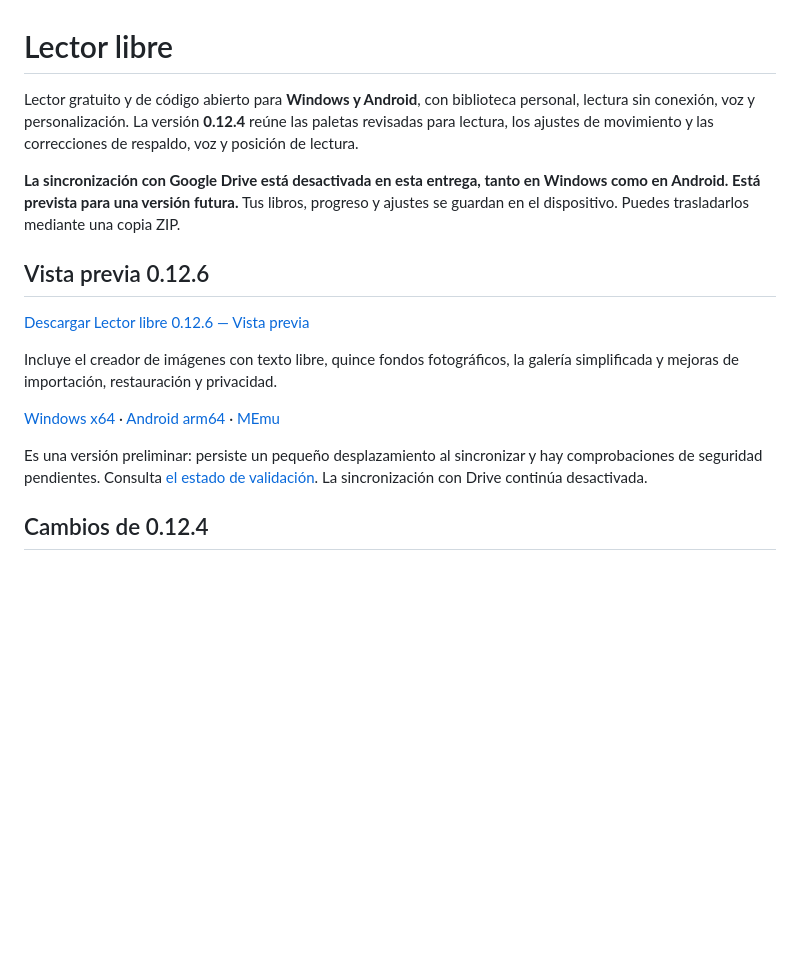
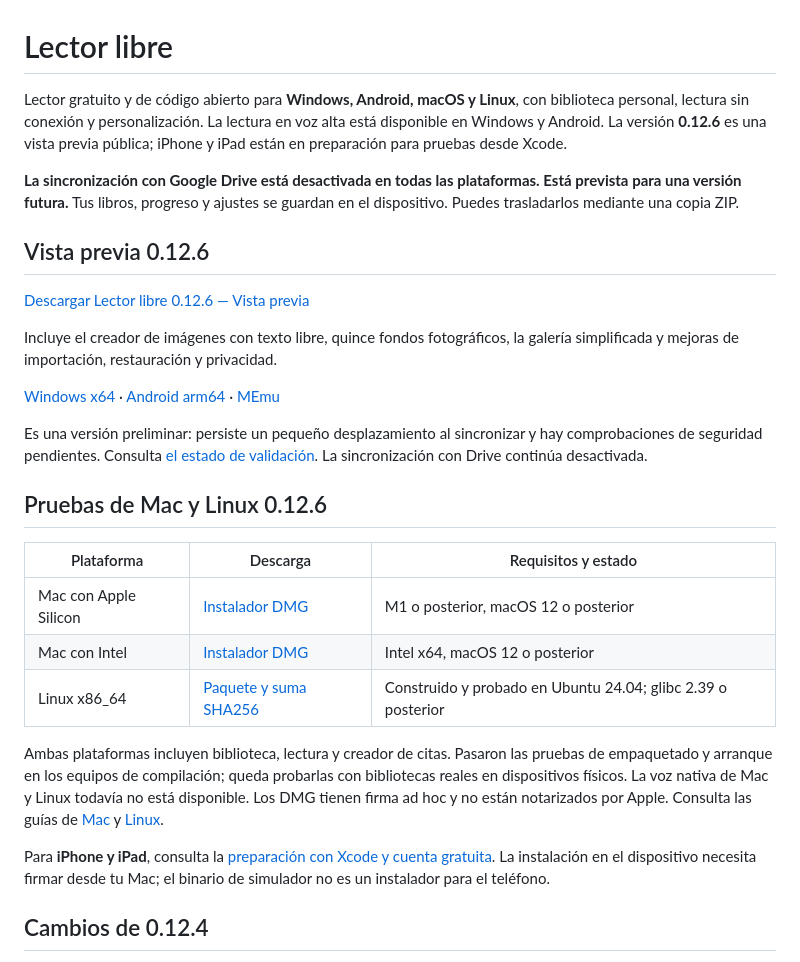
Before and after one commit to darckartss19/lector-libre, a Markdown page: README.md, the part around the change. Rendered like a GitHub page; blank space fills up the shorter version.

Commit message:
docs: publish macOS and Linux downloads and iOS preparation status

```diff
--- a/README.md
+++ b/README.md
@@ -1,8 +1,8 @@
 # Lector libre
 
-Lector gratuito y de código abierto para **Windows y Android**, con biblioteca personal, lectura sin conexión, voz y personalización. La versión **0.12.4** reúne las paletas revisadas para lectura, los ajustes de movimiento y las correcciones de respaldo, voz y posición de lectura.
+Lector gratuito y de código abierto para **Windows, Android, macOS y Linux**, con biblioteca personal, lectura sin conexión y personalización. La lectura en voz alta está disponible en Windows y Android. La versión **0.12.6** es una vista previa pública; iPhone y iPad están en preparación para pruebas desde Xcode.
 
-**La sincronización con Google Drive está desactivada en esta entrega, tanto en Windows como en Android. Está prevista para una versión futura.** Tus libros, progreso y ajustes se guardan en el dispositivo. Puedes trasladarlos mediante una copia ZIP.
+**La sincronización con Google Drive está desactivada en todas las plataformas. Está prevista para una versión futura.** Tus libros, progreso y ajustes se guardan en el dispositivo. Puedes trasladarlos mediante una copia ZIP.
 
 ## Vista previa 0.12.6
 
@@ -13,6 +13,24 @@ Incluye el creador de imágenes con texto libre, quince fondos fotográficos, la
 [Windows x64](https://github.com/darckartss19/lector-libre/releases/download/v0.12.6-preview.1/Lector-libre-0.12.6-Windows.exe) · [Android arm64](https://github.com/darckartss19/lector-libre/releases/download/v0.12.6-preview.1/Lector-libre-0.12.6-Android-arm64.apk) · [MEmu](https://github.com/darckartss19/lector-libre/releases/download/v0.12.6-preview.1/Lector-libre-0.12.6-MEmu.apk)
 
 Es una versión preliminar: persiste un pequeño desplazamiento al sincronizar y hay comprobaciones de seguridad pendientes. Consulta [el estado de validación](docs/VALIDACION-0.12.6.md). La sincronización con Drive continúa desactivada.
+
+## Pruebas de Mac y Linux 0.12.6
+
+| Plataforma | Descarga | Requisitos y estado |
+| --- | --- | --- |
+| Mac con Apple Silicon | [Instalador DMG](https://github.com/darckartss19/lector-libre/releases/download/v0.12.6-macos-preview.1/Lector-libre-0.12.6-macOS-Apple-Silicon.dmg) | M1 o posterior, macOS 12 o posterior |
+| Mac con Intel | [Instalador DMG](https://github.com/darckartss19/lector-libre/releases/download/v0.12.6-macos-preview.1/Lector-libre-0.12.6-macOS-Intel.dmg) | Intel x64, macOS 12 o posterior |
+| Linux x86_64 | [Paquete y suma SHA256](https://github.com/darckartss19/lector-libre/releases/tag/v0.12.6-linux-preview.1) | Construido y probado en Ubuntu 24.04; glibc 2.39 o posterior |
+
+Ambas plataformas incluyen biblioteca, lectura y creador de citas. Pasaron las
+pruebas de empaquetado y arranque en los equipos de compilación; queda probarlas
+con bibliotecas reales en dispositivos físicos. La voz nativa de Mac y Linux
+todavía no está disponible. Los DMG tienen firma ad hoc y no están notarizados
+por Apple. Consulta las guías de [Mac](docs/MACOS.md) y [Linux](docs/LINUX.md).
+
+Para **iPhone y iPad**, consulta la [preparación con Xcode y cuenta gratuita](docs/IOS.md).
+La instalación en el dispositivo necesita firmar desde tu Mac; el binario de
+simulador no es un instalador para el teléfono.
 
 ## Cambios de 0.12.4
 
```
